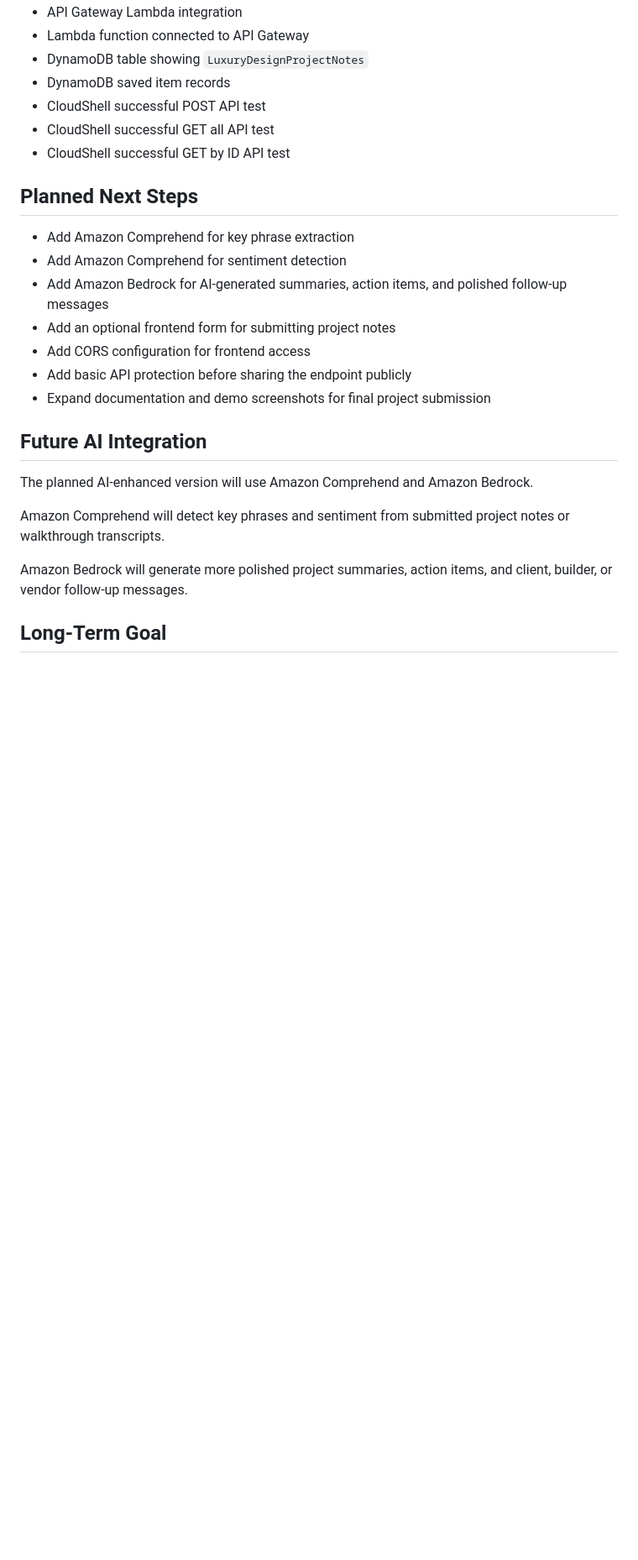
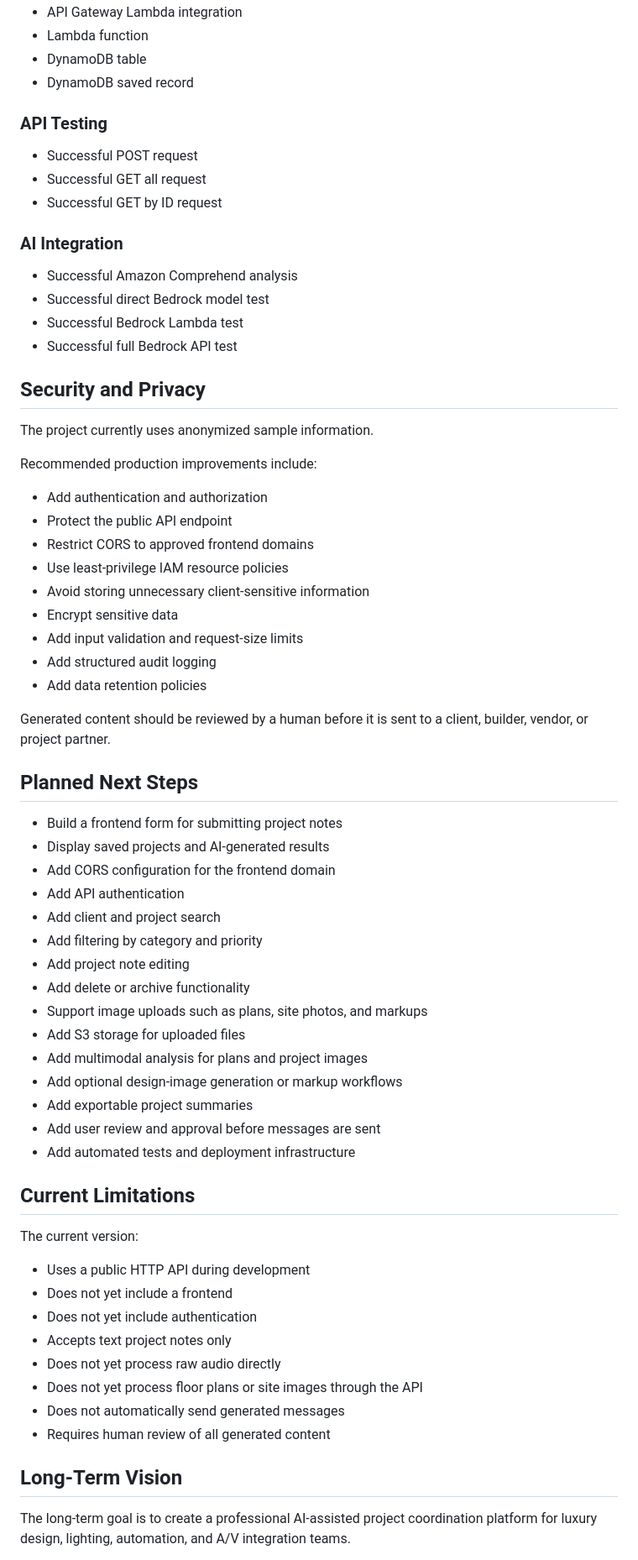
Before and after one commit to 1SharpKat/ai-luxury-design-project-assistant, a Markdown page: README.md, the part around one of its changes. Shown at 84% size. GitHub-like rendering; blank space fills up the shorter version.

Commit message:
Update README with Comprehend and Bedrock integration

```diff
--- a/README.md
+++ b/README.md
@@ -216,28 +386,71 @@ The `screenshots/` folder includes evidence of the working backend build:
 * API Gateway Lambda integration
-* Lambda function connected to API Gateway
-* DynamoDB table showing `LuxuryDesignProjectNotes`
-* DynamoDB saved item records
-* CloudShell successful POST API test
-* CloudShell successful GET all API test
-* CloudShell successful GET by ID API test
+* Lambda function
+* DynamoDB table
+* DynamoDB saved record
+
+### API Testing
+
+* Successful POST request
+* Successful GET all request
+* Successful GET by ID request
+
+### AI Integration
+
+* Successful Amazon Comprehend analysis
+* Successful direct Bedrock model test
+* Successful Bedrock Lambda test
+* Successful full Bedrock API test
+
+## Security and Privacy
+
+The project currently uses anonymized sample information.
+
+Recommended production improvements include:
+
+* Add authentication and authorization
+* Protect the public API endpoint
+* Restrict CORS to approved frontend domains
+* Use least-privilege IAM resource policies
+* Avoid storing unnecessary client-sensitive information
+* Encrypt sensitive data
+* Add input validation and request-size limits
+* Add structured audit logging
+* Add data retention policies
+
+Generated content should be reviewed by a human before it is sent to a client, builder, vendor, or project partner.
 
 ## Planned Next Steps
 
-* Add Amazon Comprehend for key phrase extraction
-* Add Amazon Comprehend for sentiment detection
-* Add Amazon Bedrock for AI-generated summaries, action items, and polished follow-up messages
-* Add an optional frontend form for submitting project notes
-* Add CORS configuration for frontend access
-* Add basic API protection before sharing the endpoint publicly
-* Expand documentation and demo screenshots for final project submission
+* Build a frontend form for submitting project notes
+* Display saved projects and AI-generated results
+* Add CORS configuration for the frontend domain
+* Add API authentication
+* Add client and project search
+* Add filtering by category and priority
+* Add project note editing
+* Add delete or archive functionality
+* Support image uploads such as plans, site photos, and markups
+* Add S3 storage for uploaded files
+* Add multimodal analysis for plans and project images
+* Add optional design-image generation or markup workflows
+* Add exportable project summaries
+* Add user review and approval before messages are sent
+* Add automated tests and deployment infrastructure
 
-## Future AI Integration
+## Current Limitations
 
-The planned AI-enhanced version will use Amazon Comprehend and Amazon Bedrock.
+The current version:
 
-Amazon Comprehend will detect key phrases and sentiment from submitted project notes or walkthrough transcripts.
+* Uses a public HTTP API during development
+* Does not yet include a frontend
+* Does not yet include authentication
+* Accepts text project notes only
+* Does not yet process raw audio directly
+* Does not yet process floor plans or site images through the API
+* Does not automatically send generated messages
+* Requires human review of all generated content
 
-Amazon Bedrock will generate more polished project summaries, action items, and client, builder, or vendor follow-up messages.
+## Long-Term Vision
 
-## Long-Term Goal
+The long-term goal is to create a professional AI-assisted project coordination platform for luxury design, lighting, automation, and A/V integration teams.
 
```
Also changed, not shown: other parts of README.md (+269 -82 lines).
